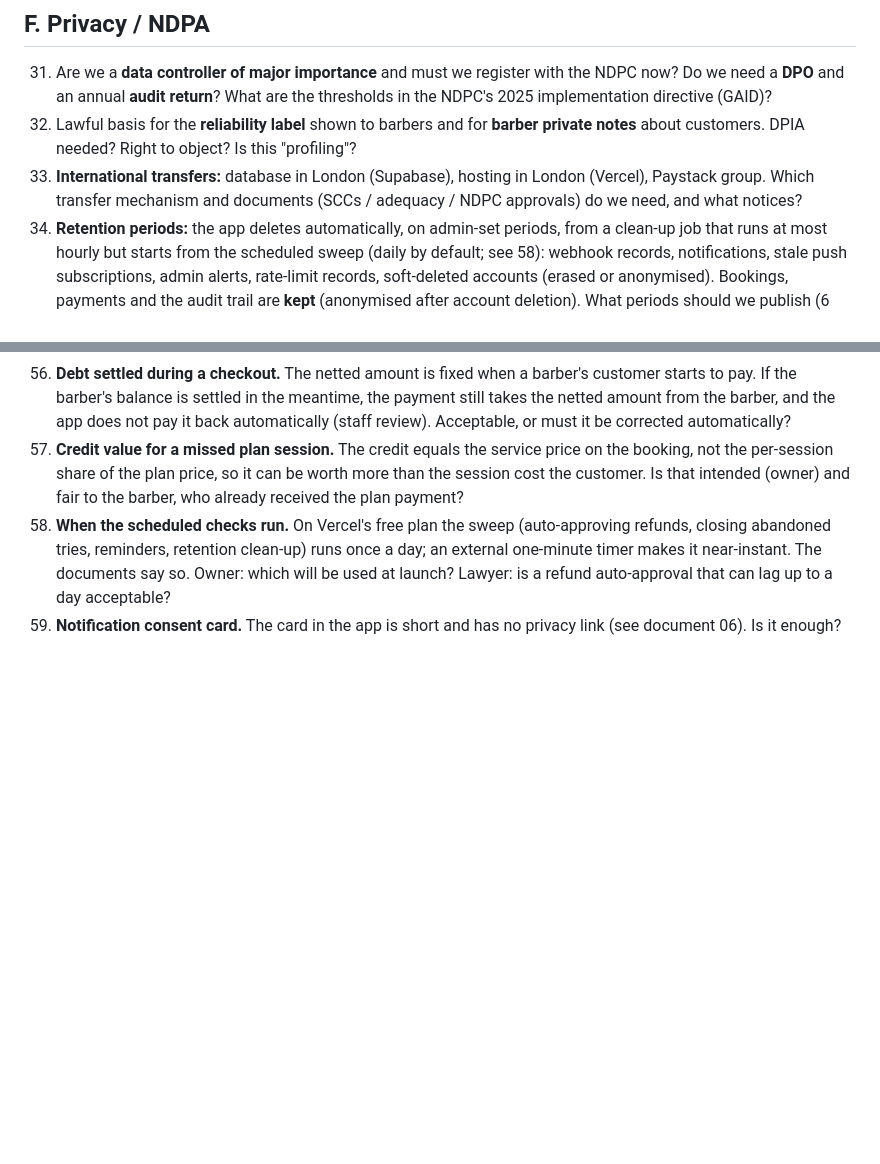
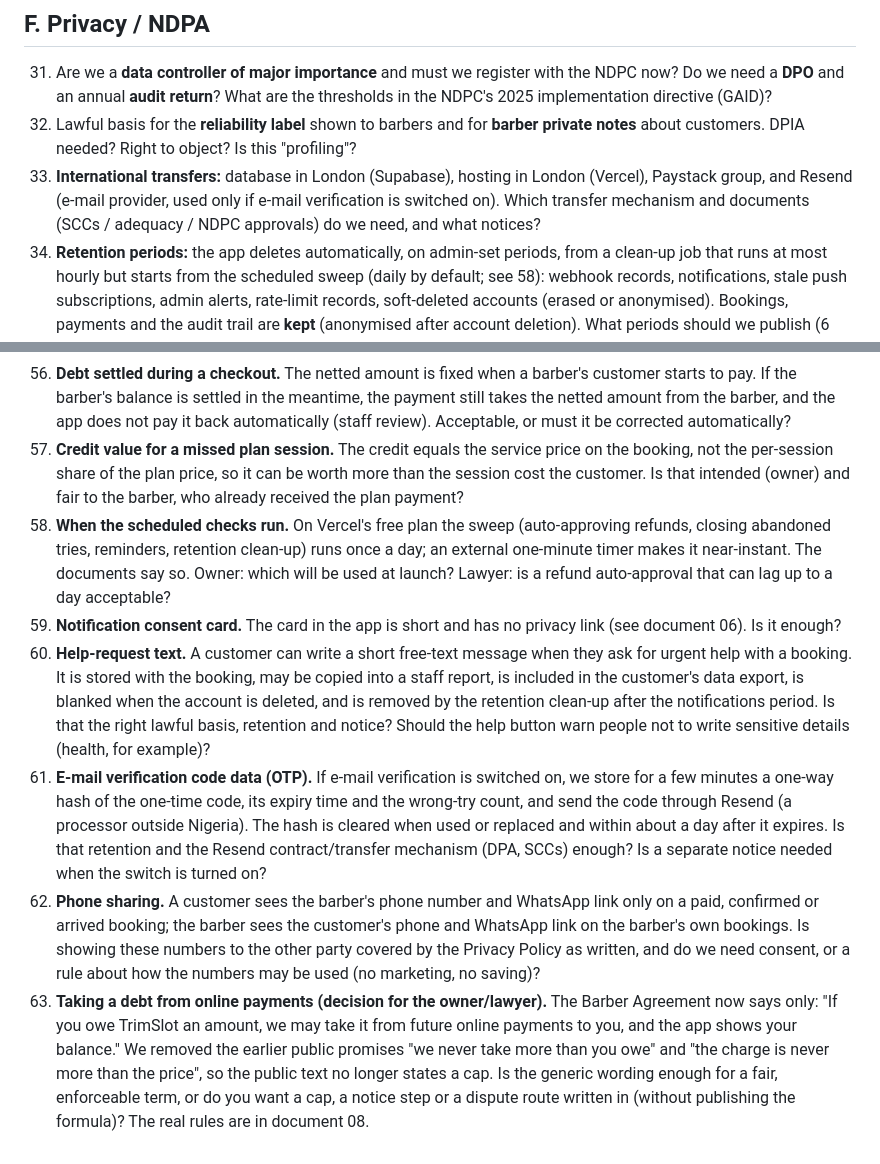
Before and after one commit to boopuddin64-netizen/trimslot, a Markdown page: legal/00-open-questions-for-lawyer.md, 2 parts joined by grey strips. GitHub-like rendering; blank space fills up the shorter version.

Commit message:
Internal legal notes: Resend as processor, lawyer questions on help text, OTP data, phone sharing, debt-taking wording

```diff
--- a/legal/00-open-questions-for-lawyer.md
+++ b/legal/00-open-questions-for-lawyer.md
@@ -52,7 +52,7 @@ Numbered so you can answer by number. "Today" = what the app does now (see `08-a
 ## F. Privacy / NDPA
 31. Are we a **data controller of major importance** and must we register with the NDPC now? Do we need a **DPO** and an annual **audit return**? What are the thresholds in the NDPC's 2025 implementation directive (GAID)?
 32. Lawful basis for the **reliability label** shown to barbers and for **barber private notes** about customers. DPIA needed? Right to object? Is this "profiling"?
-33. **International transfers:** database in London (Supabase), hosting in London (Vercel), Paystack group. Which transfer mechanism and documents (SCCs / adequacy / NDPC approvals) do we need, and what notices?
+33. **International transfers:** database in London (Supabase), hosting in London (Vercel), Paystack group, and Resend (e-mail provider, used only if e-mail verification is switched on). Which transfer mechanism and documents (SCCs / adequacy / NDPC approvals) do we need, and what notices?
 34. **Retention periods:** the app deletes automatically, on admin-set periods, from a clean-up job that runs at most hourly but starts from the scheduled sweep (daily by default; see 58): webhook records, notifications, stale push subscriptions, admin alerts, rate-limit records, soft-deleted accounts (erased or anonymised). Bookings, payments and the audit trail are **kept** (anonymised after account deletion). What periods should we publish (6 years for financial records?)
 35. **Data-subject rights:** there is now a self-service JSON export and account deletion (anonymisation, financial records kept). Private notes that barbers keep about customers are **excluded from the export** — acceptable? Barber deletion with open obligations becomes an admin-handled request — acceptable? Time limits for e-mail requests?
 36. Raw Paystack **webhook payloads** are stored for {{retention_events_days}} days ({{retention_bad_events_days}} days if the signature was invalid) and may contain payer details (e-mail, card type, last 4 digits, bank, IP address). Is that proportionate under data minimisation, or should the period be shorter / the payload trimmed?
@@ -83,3 +83,7 @@ Numbered so you can answer by number. "Today" = what the app does now (see `08-a
 57. **Credit value for a missed plan session.** The credit equals the service price on the booking, not the per-session share of the plan price, so it can be worth more than the session cost the customer. Is that intended (owner) and fair to the barber, who already received the plan payment?
 58. **When the scheduled checks run.** On Vercel's free plan the sweep (auto-approving refunds, closing abandoned tries, reminders, retention clean-up) runs once a day; an external one-minute timer makes it near-instant. The documents say so. Owner: which will be used at launch? Lawyer: is a refund auto-approval that can lag up to a day acceptable?
 59. **Notification consent card.** The card in the app is short and has no privacy link (see document 06). Is it enough?
+60. **Help-request text.** A customer can write a short free-text message when they ask for urgent help with a booking. It is stored with the booking, may be copied into a staff report, is included in the customer's data export, is blanked when the account is deleted, and is removed by the retention clean-up after the notifications period. Is that the right lawful basis, retention and notice? Should the help button warn people not to write sensitive details (health, for example)?
+61. **E-mail verification code data (OTP).** If e-mail verification is switched on, we store for a few minutes a one-way hash of the one-time code, its expiry time and the wrong-try count, and send the code through Resend (a processor outside Nigeria). The hash is cleared when used or replaced and within about a day after it expires. Is that retention and the Resend contract/transfer mechanism (DPA, SCCs) enough? Is a separate notice needed when the switch is turned on?
+62. **Phone sharing.** A customer sees the barber's phone number and WhatsApp link only on a paid, confirmed or arrived booking; the barber sees the customer's phone and WhatsApp link on the barber's own bookings. Is showing these numbers to the other party covered by the Privacy Policy as written, and do we need consent, or a rule about how the numbers may be used (no marketing, no saving)?
+63. **Taking a debt from online payments (decision for the owner/lawyer).** The Barber Agreement now says only: "If you owe TrimSlot an amount, we may take it from future online payments to you, and the app shows your balance." We removed the earlier public promises "we never take more than you owe" and "the charge is never more than the price", so the public text no longer states a cap. Is the generic wording enough for a fair, enforceable term, or do you want a cap, a notice step or a dispute route written in (without publishing the formula)? The real rules are in document 08.
```
Also changed, not shown: legal/07-compliance-checklist.md (+1 -1 lines).
